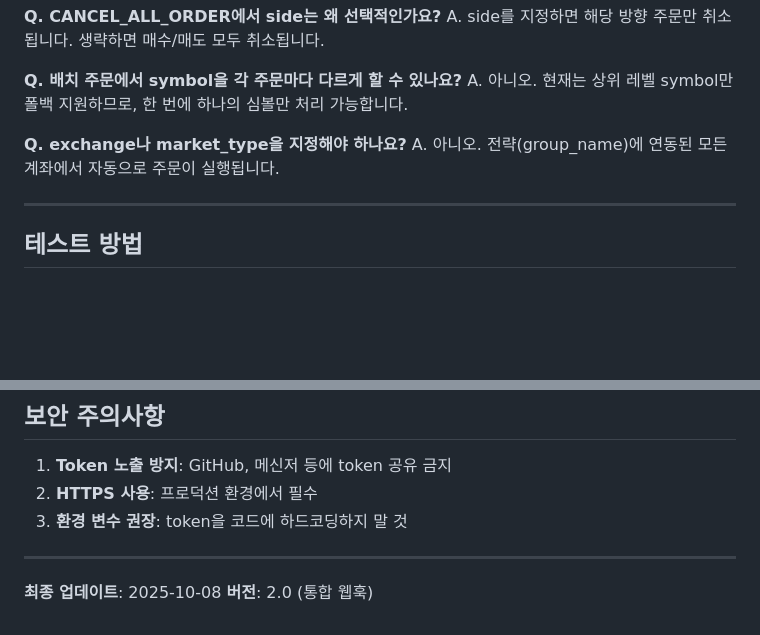
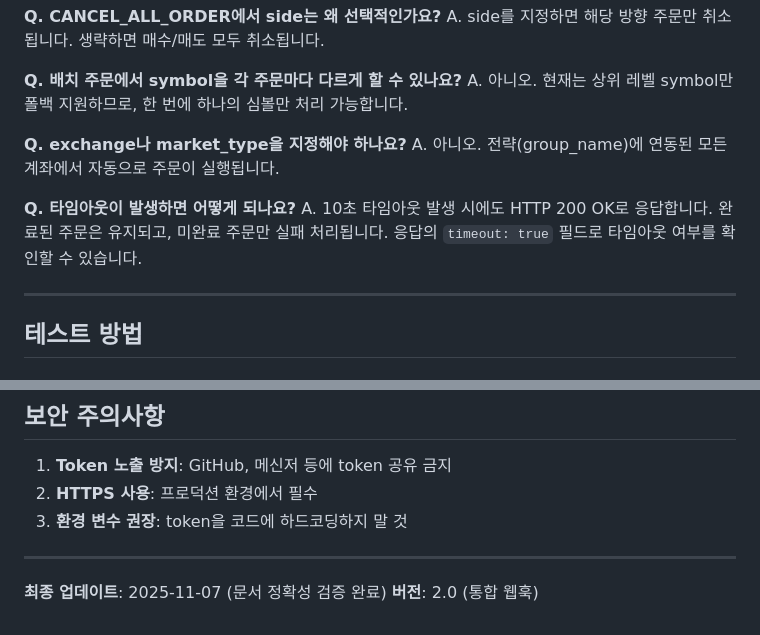
Before and after one commit to binee108/webserver, a Markdown page: docs/webhook_message_format.md, 2 parts joined by grey strips. Rendered like a GitHub page; blank space fills up the shorter version.

```diff
--- a/docs/webhook_message_format.md
+++ b/docs/webhook_message_format.md
@@ -215,6 +245,9 @@ A. 아니오. 현재는 상위 레벨 symbol만 폴백 지원하므로, 한 번
 
 **Q. exchange나 market_type을 지정해야 하나요?**
 A. 아니오. 전략(group_name)에 연동된 모든 계좌에서 자동으로 주문이 실행됩니다.
+
+**Q. 타임아웃이 발생하면 어떻게 되나요?**
+A. 10초 타임아웃 발생 시에도 HTTP 200 OK로 응답합니다. 완료된 주문은 유지되고, 미완료 주문만 실패 처리됩니다. 응답의 `timeout: true` 필드로 타임아웃 여부를 확인할 수 있습니다.
 
 ---
 
@@ -250,5 +283,5 @@ tail -f /web_server/logs/app.log
 
 ---
 
-**최종 업데이트**: 2025-10-08
+**최종 업데이트**: 2025-11-07 (문서 정확성 검증 완료)
 **버전**: 2.0 (통합 웹훅)
```
Also changed, not shown: other parts of docs/webhook_message_format.md (+36 -6 lines).
